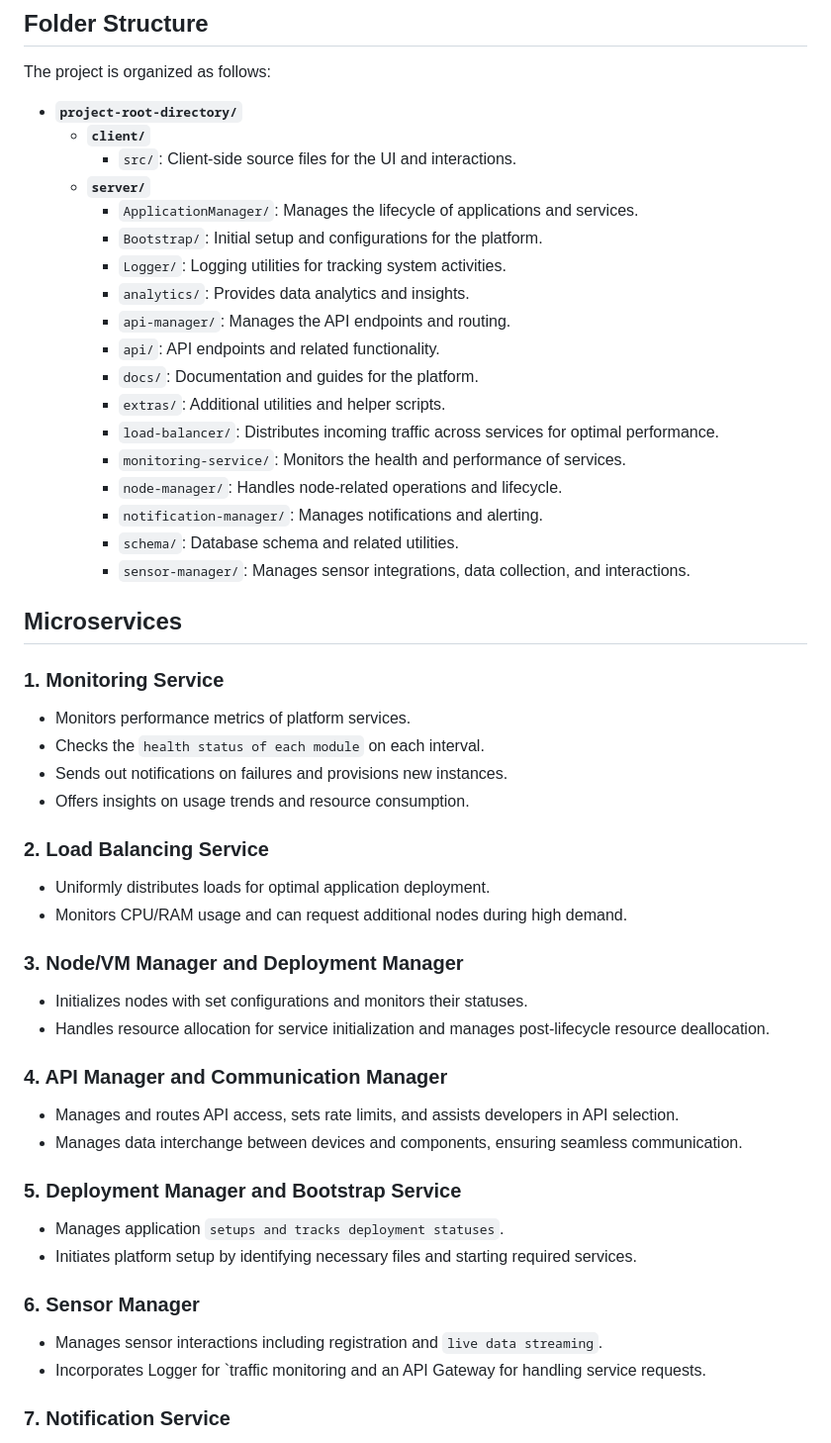
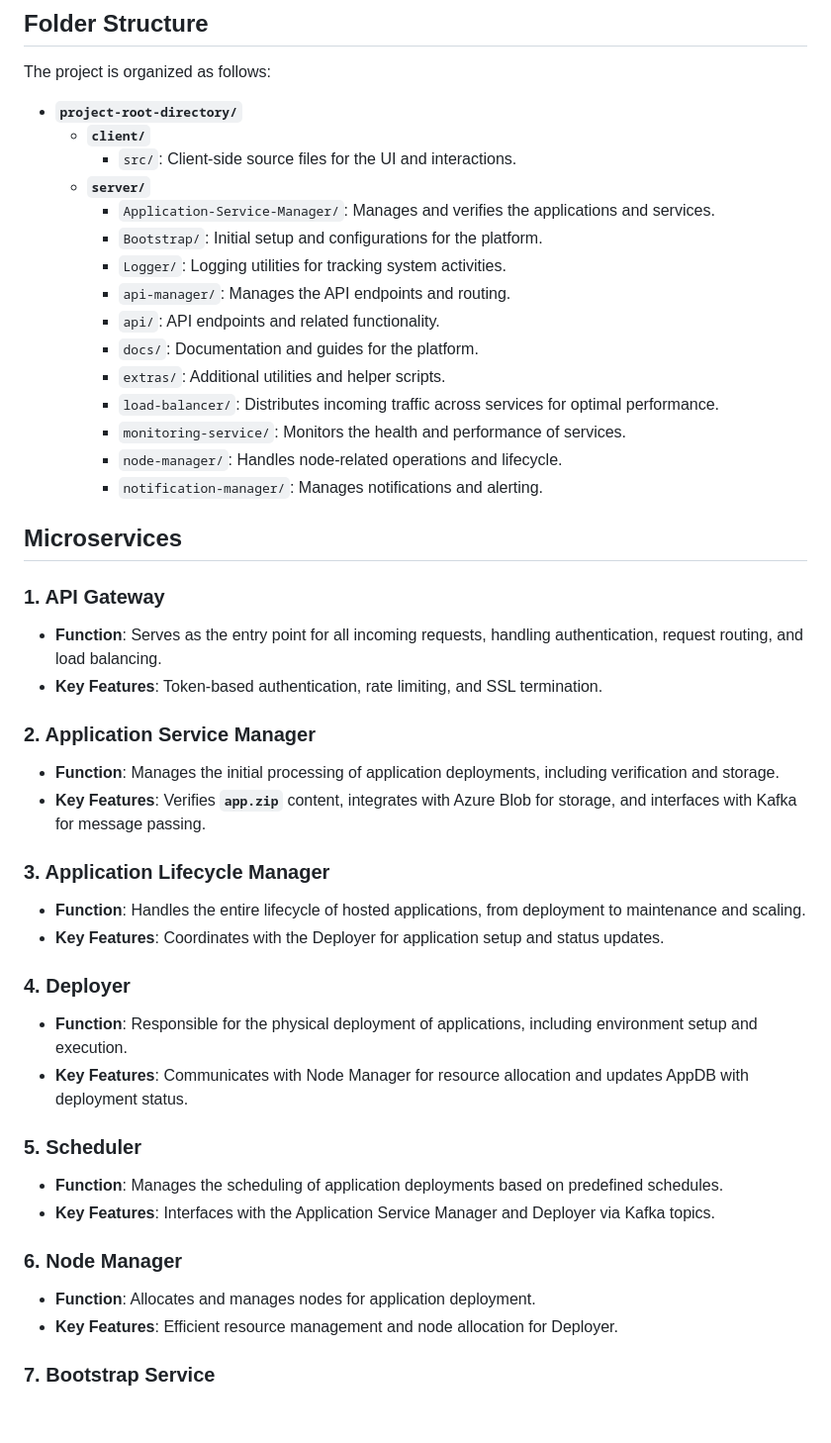
Before and after one commit to vaibhav1865/IoT-Application-Hosting-Platform-IAHP-, a Markdown page: README.md, the part around one of its changes. Shown at 99% size. Rendered like a GitHub page; blank space fills up the shorter version.

```diff
--- a/README.md
+++ b/README.md
@@ -137,10 +136,9 @@ The project is organized as follows:
   - **`client/`**
     - `src/`: Client-side source files for the UI and interactions.
   - **`server/`**
-    - `ApplicationManager/`: Manages the lifecycle of applications and services.
+    - `Application-Service-Manager/`: Manages and verifies the applications and services.
     - `Bootstrap/`: Initial setup and configurations for the platform.
     - `Logger/`: Logging utilities for tracking system activities.
-    - `analytics/`: Provides data analytics and insights.
     - `api-manager/`: Manages the API endpoints and routing.
     - `api/`: API endpoints and related functionality.
     - `docs/`: Documentation and guides for the platform.
@@ -149,42 +147,38 @@ The project is organized as follows:
     - `monitoring-service/`: Monitors the health and performance of services.
     - `node-manager/`: Handles node-related operations and lifecycle.
     - `notification-manager/`: Manages notifications and alerting.
-    - `schema/`: Database schema and related utilities.
-    - `sensor-manager/`: Manages sensor integrations, data collection, and interactions.
 
 ## Microservices
 
-### 1. Monitoring Service
+### **1. API Gateway**
 
-- Monitors performance metrics of platform services.
-- Checks the `health status of each module` on each interval.
-- Sends out notifications on failures and provisions new instances.
-- Offers insights on usage trends and resource consumption.
+- **Function**: Serves as the entry point for all incoming requests, handling authentication, request routing, and load balancing.
+- **Key Features**: Token-based authentication, rate limiting, and SSL termination.
 
-### 2. Load Balancing Service
+### **2. Application Service Manager**
 
-- Uniformly distributes loads for optimal application deployment.
-- Monitors CPU/RAM usage and can request additional nodes during high demand.
+- **Function**: Manages the initial processing of application deployments, including verification and storage.
+- **Key Features**: Verifies **`app.zip`** content, integrates with Azure Blob for storage, and interfaces with Kafka for message passing.
 
-### 3. Node/VM Manager and Deployment Manager
+### **3. Application Lifecycle Manager**
 
-- Initializes nodes with set configurations and monitors their statuses.
-- Handles resource allocation for service initialization and manages post-lifecycle resource deallocation.
+- **Function**: Handles the entire lifecycle of hosted applications, from deployment to maintenance and scaling.
+- **Key Features**: Coordinates with the Deployer for application setup and status updates.
 
-### 4. API Manager and Communication Manager
+### **4. Deployer**
 
-- Manages and routes API access, sets rate limits, and assists developers in API selection.
-- Manages data interchange between devices and components, ensuring seamless communication.
+- **Function**: Responsible for the physical deployment of applications, including environment setup and execution.
+- **Key Features**: Communicates with Node Manager for resource allocation and updates AppDB with deployment status.
 
-### 5. Deployment Manager and Bootstrap Service
+### **5. Scheduler**
 
-- Manages application `setups and tracks deployment statuses`.
-- Initiates platform setup by identifying necessary files and starting required services.
+- **Function**: Manages the scheduling of application deployments based on predefined schedules.
+- **Key Features**: Interfaces with the Application Service Manager and Deployer via Kafka topics.
 
-### 6. Sensor Manager
+### **6. Node Manager**
 
-- Manages sensor interactions including registration and `live data streaming`.
-- Incorporates Logger for `traffic monitoring and an API Gateway for handling service requests.
+- **Function**: Allocates and manages nodes for application deployment.
+- **Key Features**: Efficient resource management and node allocation for Deployer.
 
-### 7. Notification Service
+### 7. **Bootstrap Service**
 
```
Also changed, not shown: other parts of README.md (+10 -19 lines).
